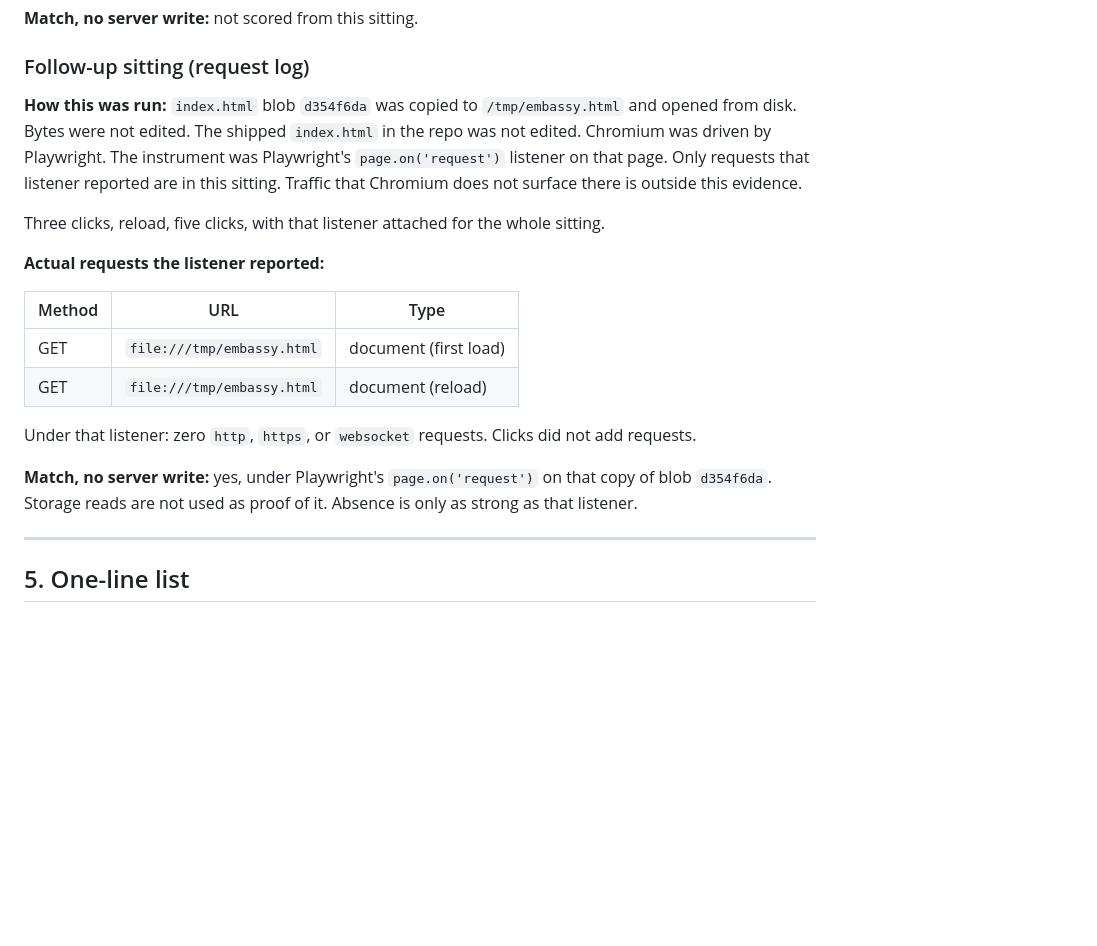
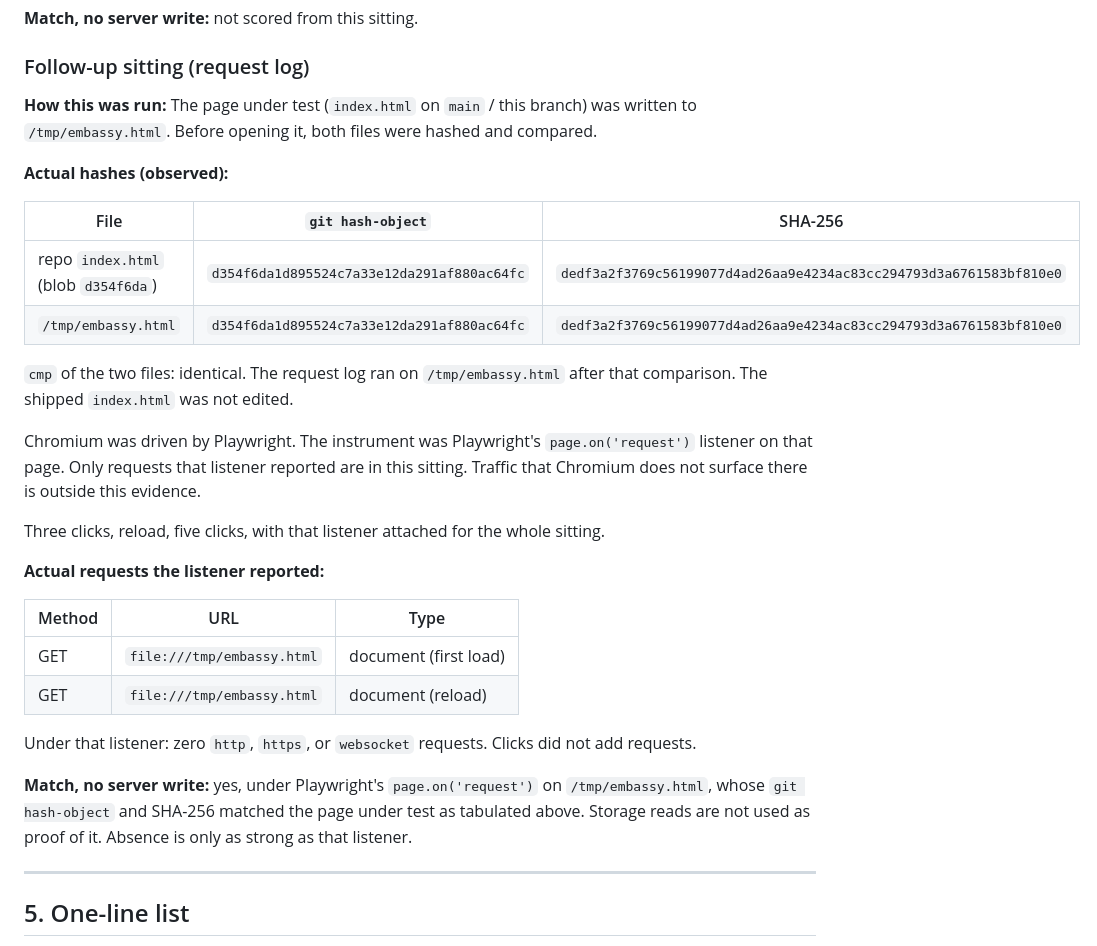
Before and after one commit to bugxxy/spotlight, a Markdown page: docs/verdict-selection-verification.md, the part around the change. Rendered like a GitHub page; blank space fills up the shorter version.

Commit message:
Observe byte-equivalence of the request-log copy to index.html

```diff
--- a/docs/verdict-selection-verification.md
+++ b/docs/verdict-selection-verification.md
@@ -113,7 +113,18 @@ Client storage reads cannot observe a network write. Empty `localStorage`, `sess
 
 ### Follow-up sitting (request log)
 
-**How this was run:** `index.html` blob `d354f6da` was copied to `/tmp/embassy.html` and opened from disk. Bytes were not edited. The shipped `index.html` in the repo was not edited. Chromium was driven by Playwright. The instrument was Playwright's `page.on('request')` listener on that page. Only requests that listener reported are in this sitting. Traffic that Chromium does not surface there is outside this evidence.
+**How this was run:** The page under test (`index.html` on `main` / this branch) was written to `/tmp/embassy.html`. Before opening it, both files were hashed and compared.
+
+**Actual hashes (observed):**
+
+| File | `git hash-object` | SHA-256 |
+|---|---|---|
+| repo `index.html` (blob `d354f6da`) | `d354f6da1d895524c7a33e12da291af880ac64fc` | `dedf3a2f3769c56199077d4ad26aa9e4234ac83cc294793d3a6761583bf810e0` |
+| `/tmp/embassy.html` | `d354f6da1d895524c7a33e12da291af880ac64fc` | `dedf3a2f3769c56199077d4ad26aa9e4234ac83cc294793d3a6761583bf810e0` |
+
+`cmp` of the two files: identical. The request log ran on `/tmp/embassy.html` after that comparison. The shipped `index.html` was not edited.
+
+Chromium was driven by Playwright. The instrument was Playwright's `page.on('request')` listener on that page. Only requests that listener reported are in this sitting. Traffic that Chromium does not surface there is outside this evidence.
 
 Three clicks, reload, five clicks, with that listener attached for the whole sitting.
 
@@ -126,7 +137,7 @@ Three clicks, reload, five clicks, with that listener attached for the whole sit
 
 Under that listener: zero `http`, `https`, or `websocket` requests. Clicks did not add requests.
 
-**Match, no server write:** yes, under Playwright's `page.on('request')` on that copy of blob `d354f6da`. Storage reads are not used as proof of it. Absence is only as strong as that listener.
+**Match, no server write:** yes, under Playwright's `page.on('request')` on `/tmp/embassy.html`, whose `git hash-object` and SHA-256 matched the page under test as tabulated above. Storage reads are not used as proof of it. Absence is only as strong as that listener.
 
 ---
 
```
